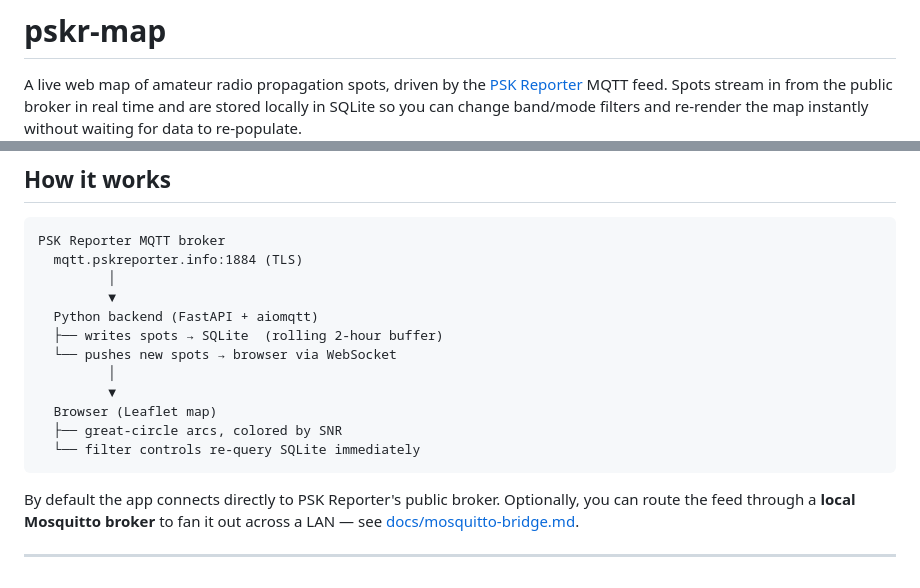
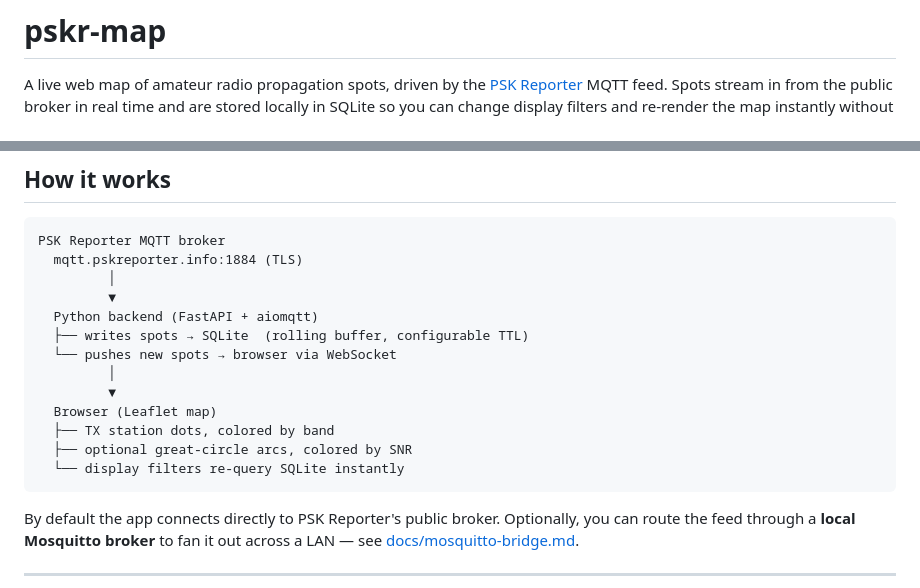
Before and after one commit to K5PTB/pskr-map, a Markdown page: README.md, 2 parts joined by grey strips. Drawn GitHub-style.

````diff
--- a/README.md
+++ b/README.md
@@ -3,5 +3,5 @@
 A live web map of amateur radio propagation spots, driven by the
 [PSK Reporter](https://pskreporter.info) MQTT feed.  Spots stream in
 from the public broker in real time and are stored locally in SQLite so
-you can change band/mode filters and re-render the map instantly without
+you can change display filters and re-render the map instantly without
 waiting for data to re-populate.
@@ -16,13 +14,14 @@ PSK Reporter MQTT broker
          │
          ▼
   Python backend (FastAPI + aiomqtt)
-  ├── writes spots → SQLite  (rolling 2-hour buffer)
+  ├── writes spots → SQLite  (rolling buffer, configurable TTL)
   └── pushes new spots → browser via WebSocket
          │
          ▼
   Browser (Leaflet map)
-  ├── great-circle arcs, colored by SNR
-  └── filter controls re-query SQLite immediately
+  ├── TX station dots, colored by band
+  ├── optional great-circle arcs, colored by SNR
+  └── display filters re-query SQLite instantly
 ```
 
 By default the app connects directly to PSK Reporter's public broker.
````
Also changed, not shown: other parts of README.md (+116 -16 lines).
